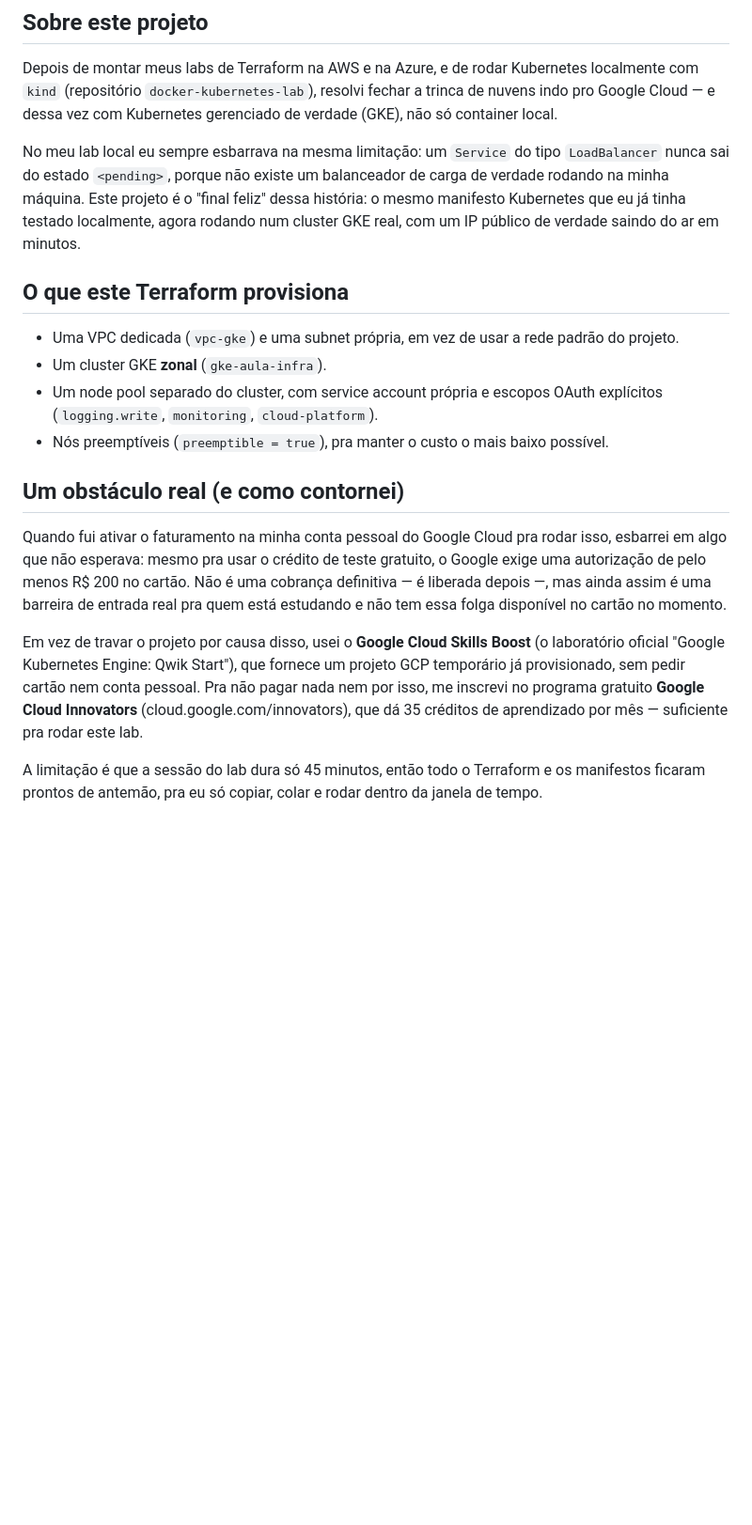
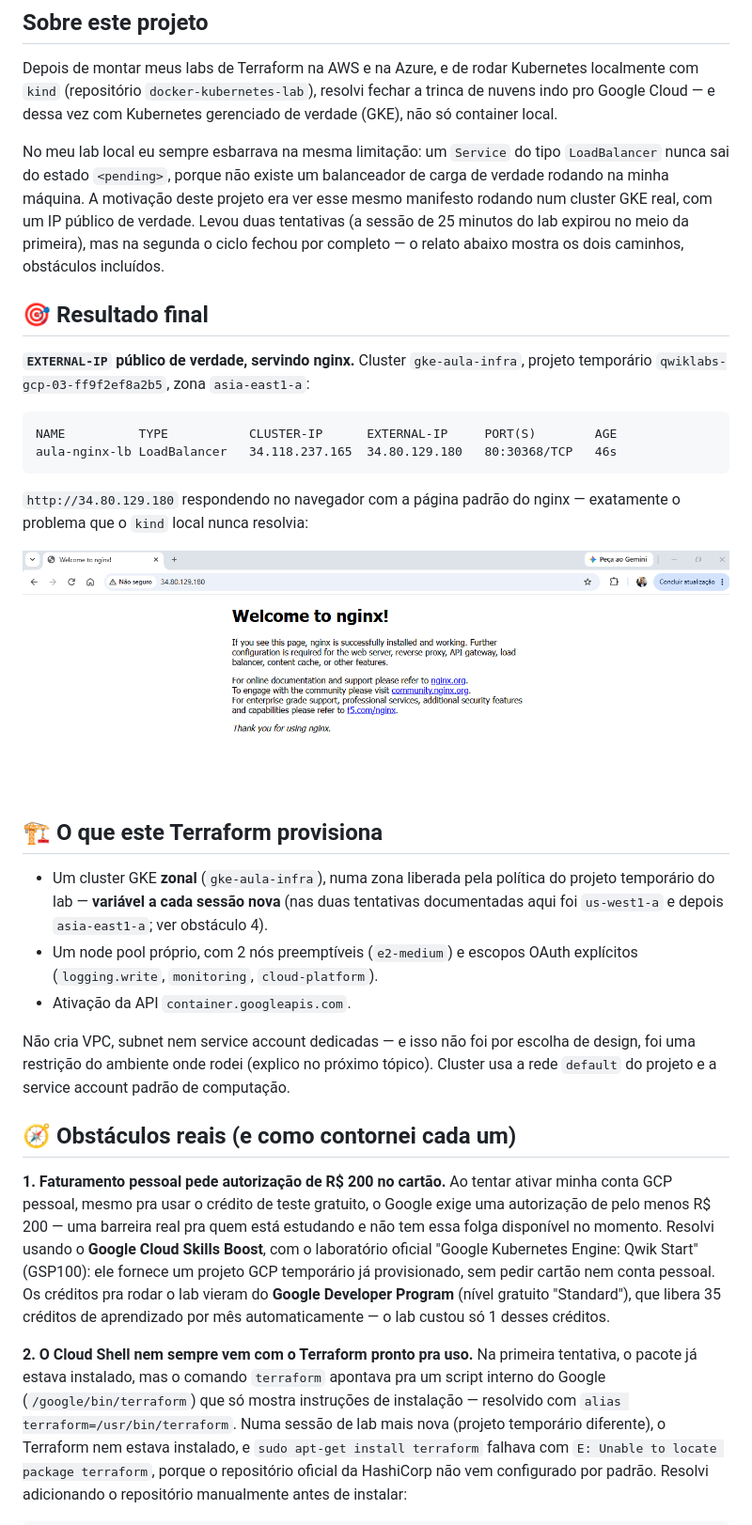
Before and after one commit to HeulerSilva/docker-kubernetes-lab, a Markdown page: terraform-gke-lab/README.md, the part around the change printed below. Shown: that part at 94% size. Drawn GitHub-style; pictures changed too: terraform-gke-lab/assets/external-ip.png (added); blank space fills up the shorter version.

````diff
--- a/terraform-gke-lab/README.md
+++ b/terraform-gke-lab/README.md
@@ -9,38 +16,64 @@ Kubernetes gerenciado de verdade (GKE), não só container local.
 
 No meu lab local eu sempre esbarrava na mesma limitação: um `Service` do
 tipo `LoadBalancer` nunca sai do estado `<pending>`, porque não existe um
-balanceador de carga de verdade rodando na minha máquina. Este projeto é o
-"final feliz" dessa história: o mesmo manifesto Kubernetes que eu já tinha
-testado localmente, agora rodando num cluster GKE real, com um IP público
-de verdade saindo do ar em minutos.
+balanceador de carga de verdade rodando na minha máquina. A motivação deste
+projeto era ver esse mesmo manifesto rodando num cluster GKE real, com um
+IP público de verdade. Levou duas tentativas (a sessão de 25 minutos do lab
+expirou no meio da primeira), mas na segunda o ciclo fechou por completo —
+o relato abaixo mostra os dois caminhos, obstáculos incluídos.
 
-## O que este Terraform provisiona
+## 🎯 Resultado final
 
-- Uma VPC dedicada (`vpc-gke`) e uma subnet própria, em vez de usar a rede
-  padrão do projeto.
-- Um cluster GKE **zonal** (`gke-aula-infra`).
-- Um node pool separado do cluster, com service account própria e escopos
+**`EXTERNAL-IP` público de verdade, servindo nginx.** Cluster
+`gke-aula-infra`, projeto temporário `qwiklabs-gcp-03-ff9f2ef8a2b5`, zona
+`asia-east1-a`:
+
+```
+NAME          TYPE           CLUSTER-IP      EXTERNAL-IP     PORT(S)        AGE
+aula-nginx-lb LoadBalancer   34.118.237.165  34.80.129.180   80:30368/TCP   46s
+```
+
+`http://34.80.129.180` respondendo no navegador com a página padrão do
+nginx — exatamente o problema que o `kind` local nunca resolvia:
+
+![Página "Welcome to nginx!" servida pelo EXTERNAL-IP do LoadBalancer](./assets/external-ip.png)
+
+## 🏗️ O que este Terraform provisiona
+
+- Um cluster GKE **zonal** (`gke-aula-infra`), numa zona liberada pela
+  política do projeto temporário do lab — **variável a cada sessão nova**
+  (nas duas tentativas documentadas aqui foi `us-west1-a` e depois
+  `asia-east1-a`; ver obstáculo 4).
+- Um node pool próprio, com 2 nós preemptíveis (`e2-medium`) e escopos
   OAuth explícitos (`logging.write`, `monitoring`, `cloud-platform`).
-- Nós preemptíveis (`preemptible = true`), pra manter o custo o mais baixo
-  possível.
+- Ativação da API `container.googleapis.com`.
 
-## Um obstáculo real (e como contornei)
+Não cria VPC, subnet nem service account dedicadas — e isso não foi por
+escolha de design, foi uma restrição do ambiente onde rodei (explico no
+próximo tópico). Cluster usa a rede `default` do projeto e a service
+account padrão de computação.
 
-Quando fui ativar o faturamento na minha conta pessoal do Google Cloud pra
-rodar isso, esbarrei em algo que não esperava: mesmo pra usar o crédito de
-teste gratuito, o Google exige uma autorização de pelo menos R$ 200 no
-cartão. Não é uma cobrança definitiva — é liberada depois —, mas ainda
-assim é uma barreira de entrada real pra quem está estudando e não tem
-essa folga disponível no cartão no momento.
+## 🧭 Obstáculos reais (e como contornei cada um)
 
-Em vez de travar o projeto por causa disso, usei o **Google Cloud Skills
-Boost** (o laboratório oficial "Google Kubernetes Engine: Qwik Start"), que
-fornece um projeto GCP temporário já provisionado, sem pedir cartão nem
-conta pessoal. Pra não pagar nada nem por isso, me inscrevi no programa
-gratuito **Google Cloud Innovators** (cloud.google.com/innovators), que dá
-35 créditos de aprendizado por mês — suficiente pra rodar este lab.
+**1. Faturamento pessoal pede autorização de R$ 200 no cartão.** Ao tentar
+ativar minha conta GCP pessoal, mesmo pra usar o crédito de teste
+gratuito, o Google exige uma autorização de pelo menos R$ 200 — uma
+barreira real pra quem está estudando e não tem essa folga disponível no
+momento. Resolvi usando o **Google Cloud Skills Boost**, com o laboratório
+oficial "Google Kubernetes Engine: Qwik Start" (GSP100): ele fornece um
+projeto GCP temporário já provisionado, sem pedir cartão nem conta
+pessoal. Os créditos pra rodar o lab vieram do **Google Developer
+Program** (nível gratuito "Standard"), que libera 35 créditos de
+aprendizado por mês automaticamente — o lab custou só 1 desses créditos.
 
-A limitação é que a sessão do lab dura só 45 minutos, então todo o
-Terraform e os manifestos ficaram prontos de antemão, pra eu só copiar,
-colar e rodar dentro da janela de tempo.
+**2. O Cloud Shell nem sempre vem com o Terraform pronto pra uso.** Na
+primeira tentativa, o pacote já estava instalado, mas o comando
+`terraform` apontava pra um script interno do Google
+(`/google/bin/terraform`) que só mostra instruções de instalação —
+resolvido com `alias terraform=/usr/bin/terraform`. Numa sessão de lab
+mais nova (projeto temporário diferente), o Terraform nem estava
+instalado, e `sudo apt-get install terraform` falhava com
+`E: Unable to locate package terraform`, porque o repositório oficial da
+HashiCorp não vem configurado por padrão. Resolvi adicionando o
+repositório manualmente antes de instalar:
 
````
Also changed, not shown: other parts of terraform-gke-lab/README.md (+142 -65 lines), README.md (+10 -7 lines), terraform-gke-lab/assets/cloud-shell.png (added), terraform-gke-lab/assets/kubernetes-cluster.png (added).
